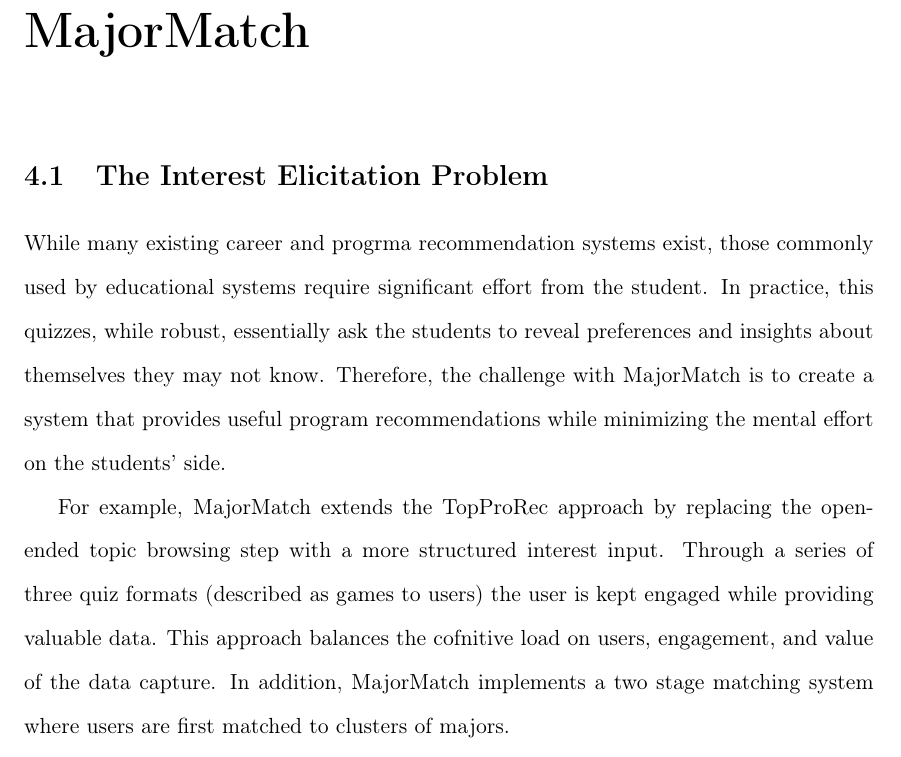
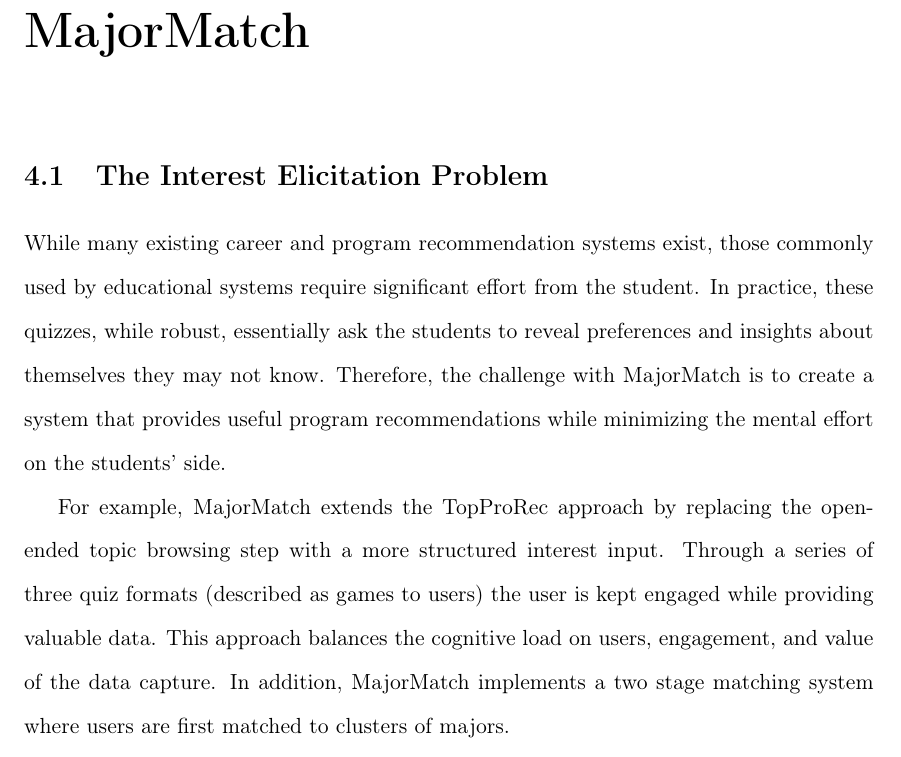
Before and after one commit to JawandS/mm-paper, a LaTeX thesis (thesis/thesis.tex, which reads thesis/Content/04_MajorMatch.tex): part of page 19 of 31, cut so that both start at the same text. Compiled offline with pdfLaTeX; a LaTeX package or settings file that is missing is left out.

Commit message:
fix typos

```diff
--- a/thesis/Content/04_MajorMatch.tex
+++ b/thesis/Content/04_MajorMatch.tex
@@ -3,9 +3,9 @@
 
 \section{The Interest Elicitation Problem}
 
-While many existing career and progrma recommendation systems exist, those commonly used by educational systems require significant effort from the student. In practice, this quizzes, while robust, essentially ask the students to reveal preferences and insights about themselves they may not know. Therefore, the challenge with MajorMatch is to create a system that provides useful program recommendations while minimizing the mental effort on the students' side.
+While many existing career and program recommendation systems exist, those commonly used by educational systems require significant effort from the student. In practice, these quizzes, while robust, essentially ask the students to reveal preferences and insights about themselves they may not know. Therefore, the challenge with MajorMatch is to create a system that provides useful program recommendations while minimizing the mental effort on the students' side.
 
-For example, MajorMatch extends the TopProRec approach by replacing the open-ended topic browsing step with a more structured interest input. Through a series of three quiz formats (described as games to users) the user is kept engaged while providing valuable data. This approach balances the cofnitive load on users, engagement, and value of the data capture. In addition, MajorMatch implements a two stage matching system where users are first matched to clusters of majors.
+For example, MajorMatch extends the TopProRec approach by replacing the open-ended topic browsing step with a more structured interest input. Through a series of three quiz formats (described as games to users) the user is kept engaged while providing valuable data. This approach balances the cognitive load on users, engagement, and value of the data capture. In addition, MajorMatch implements a two stage matching system where users are first matched to clusters of majors.
 
 \section{System Design}
 
```
